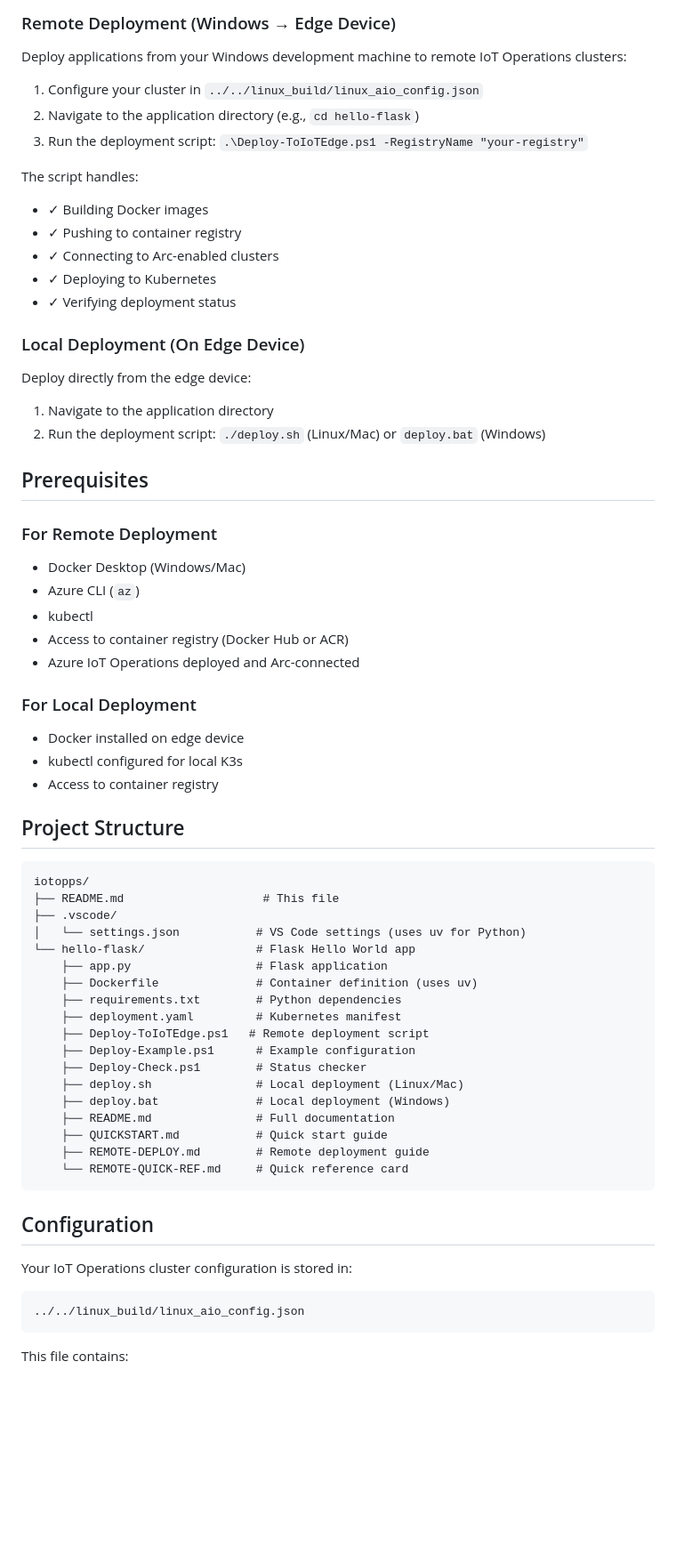
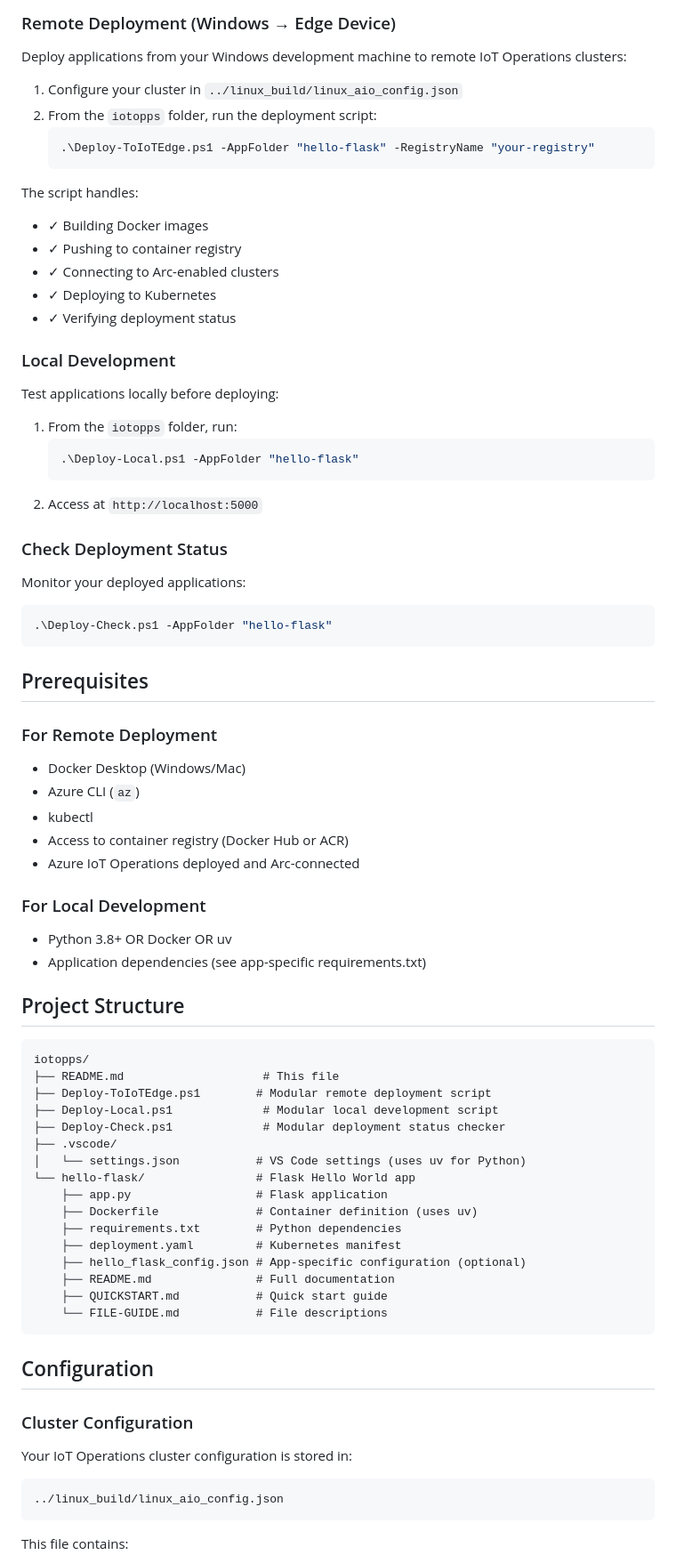
Before and after one commit to BillmanH/learn-iot, a Markdown page: iotopps/README.md, the part around one of its changes. Shown at 89% size. Drawn GitHub-style; blank space fills up the shorter version.

````diff
--- a/iotopps/README.md
+++ b/iotopps/README.md
@@ -21,9 +74,11 @@ A simple Flask "Hello World" REST API that demonstrates:
 ### Remote Deployment (Windows → Edge Device)
 Deploy applications from your Windows development machine to remote IoT Operations clusters:
 
-1. Configure your cluster in `../../linux_build/linux_aio_config.json`
-2. Navigate to the application directory (e.g., `cd hello-flask`)
-3. Run the deployment script: `.\Deploy-ToIoTEdge.ps1 -RegistryName "your-registry"`
+1. Configure your cluster in `../linux_build/linux_aio_config.json`
+2. From the `iotopps` folder, run the deployment script:
+   ```powershell
+   .\Deploy-ToIoTEdge.ps1 -AppFolder "hello-flask" -RegistryName "your-registry"
+   ```
 
 The script handles:
 - ✓ Building Docker images
@@ -32,11 +87,21 @@ The script handles:
 - ✓ Deploying to Kubernetes
 - ✓ Verifying deployment status
 
-### Local Deployment (On Edge Device)
-Deploy directly from the edge device:
+### Local Development
+Test applications locally before deploying:
 
-1. Navigate to the application directory
-2. Run the deployment script: `./deploy.sh` (Linux/Mac) or `deploy.bat` (Windows)
+1. From the `iotopps` folder, run:
+   ```powershell
+   .\Deploy-Local.ps1 -AppFolder "hello-flask"
+   ```
+2. Access at `http://localhost:5000`
+
+### Check Deployment Status
+Monitor your deployed applications:
+
+```powershell
+.\Deploy-Check.ps1 -AppFolder "hello-flask"
+```
 
 ## Prerequisites
 
@@ -47,16 +112,18 @@ Deploy directly from the edge device:
 - Access to container registry (Docker Hub or ACR)
 - Azure IoT Operations deployed and Arc-connected
 
-### For Local Deployment
-- Docker installed on edge device
-- kubectl configured for local K3s
-- Access to container registry
+### For Local Development
+- Python 3.8+ OR Docker OR uv
+- Application dependencies (see app-specific requirements.txt)
 
 ## Project Structure
 
 ```
 iotopps/
 ├── README.md                    # This file
+├── Deploy-ToIoTEdge.ps1        # Modular remote deployment script
+├── Deploy-Local.ps1             # Modular local development script
+├── Deploy-Check.ps1             # Modular deployment status checker
 ├── .vscode/
 │   └── settings.json           # VS Code settings (uses uv for Python)
 └── hello-flask/                # Flask Hello World app
@@ -64,22 +131,18 @@ iotopps/
     ├── Dockerfile              # Container definition (uses uv)
     ├── requirements.txt        # Python dependencies
     ├── deployment.yaml         # Kubernetes manifest
-    ├── Deploy-ToIoTEdge.ps1   # Remote deployment script
-    ├── Deploy-Example.ps1      # Example configuration
-    ├── Deploy-Check.ps1        # Status checker
-    ├── deploy.sh               # Local deployment (Linux/Mac)
-    ├── deploy.bat              # Local deployment (Windows)
+    ├── hello_flask_config.json # App-specific configuration (optional)
     ├── README.md               # Full documentation
     ├── QUICKSTART.md           # Quick start guide
-    ├── REMOTE-DEPLOY.md        # Remote deployment guide
-    └── REMOTE-QUICK-REF.md     # Quick reference card
+    └── FILE-GUIDE.md           # File descriptions
 ```
 
 ## Configuration
 
+### Cluster Configuration
 Your IoT Operations cluster configuration is stored in:
 ```
-../../linux_build/linux_aio_config.json
+../linux_build/linux_aio_config.json
 ```
 
 This file contains:
````
Also changed, not shown: other parts of iotopps/README.md (+165 -11 lines), iotopps/QUICKSTART-MODULAR.md (added, +318 -0 lines).
